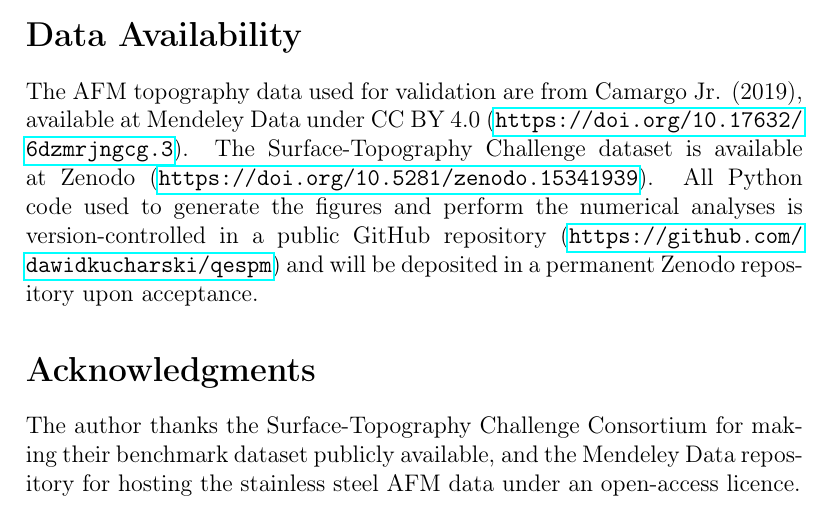
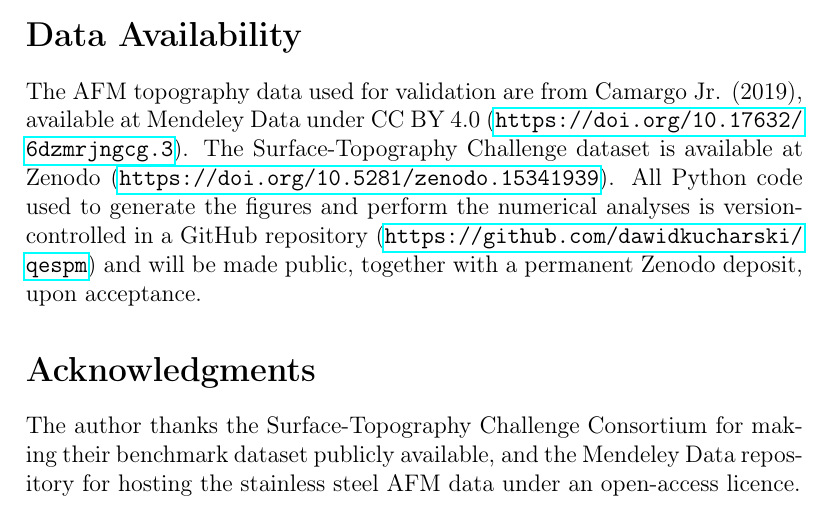
Before and after one commit to dawidkucharski/qespm, a LaTeX paper (manuscript/main.tex): part of page 57 of 83, cut so that both start at the same text. Compiled offline with pdfLaTeX.

Commit message:
Keep repository private until acceptance; update cover letter and Data Availability wording

```diff
--- a/manuscript/main.tex
+++ b/manuscript/main.tex
@@ -3472,9 +3472,9 @@ The AFM topography data used for validation are from Camargo~Jr.
 The Surface-Topography Challenge dataset is available at Zenodo
 (\url{https://doi.org/10.5281/zenodo.15341939}).
 All Python code used to generate the figures and perform the numerical
-analyses is version-controlled in a public GitHub repository
-(\url{https://github.com/dawidkucharski/qespm}) and will be deposited in a
-permanent Zenodo repository upon acceptance.
+analyses is version-controlled in a GitHub repository
+(\url{https://github.com/dawidkucharski/qespm}) and will be made public,
+together with a permanent Zenodo deposit, upon acceptance.
 
 % ===================================================================
 \section*{Acknowledgments}
```
Also changed, not shown: cover_letter_surfacetopography.md (+1 -1 lines).
